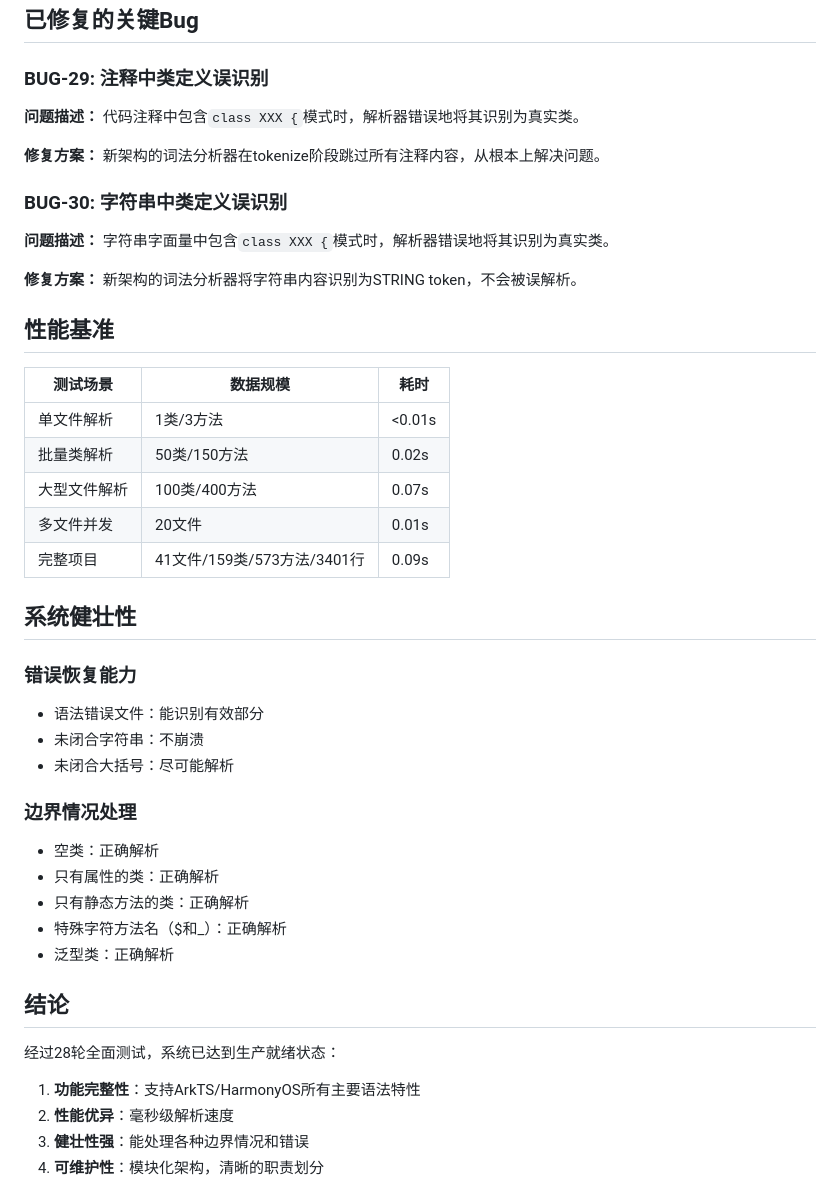
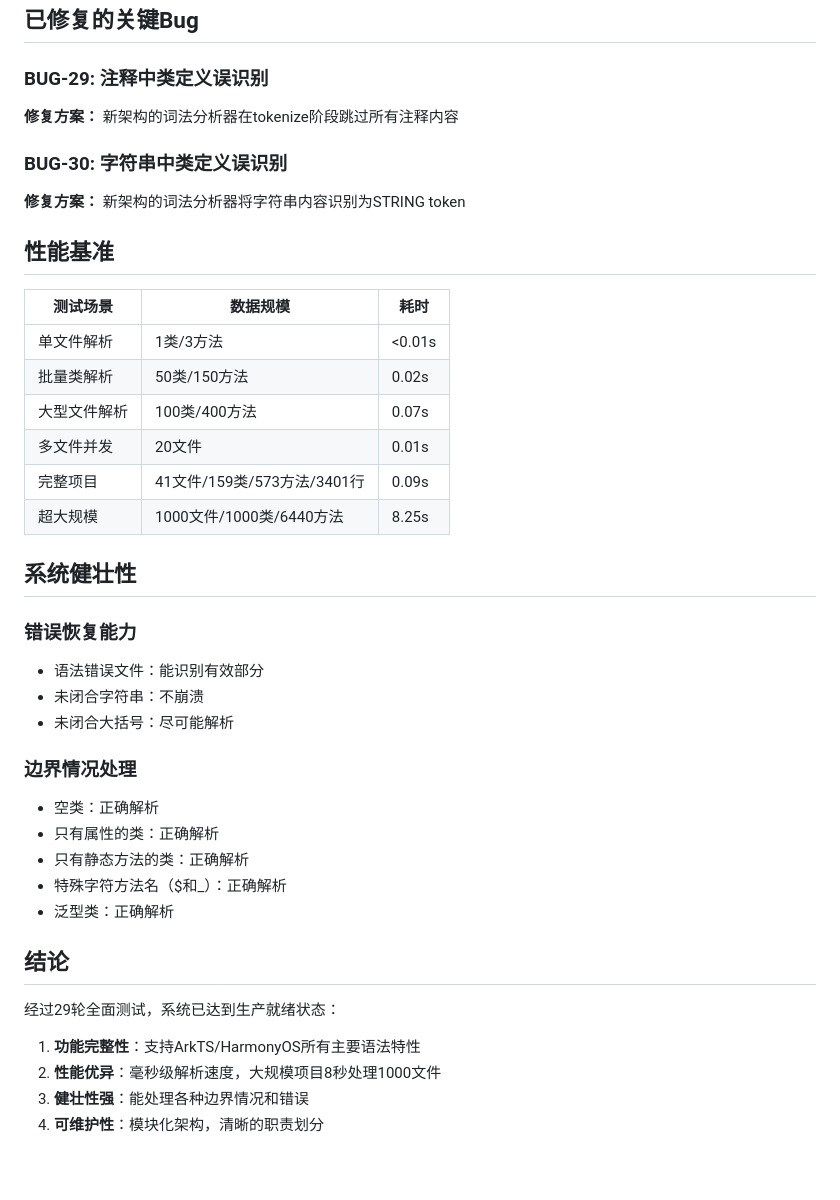
Before and after one commit to 17683995446/arkts-knowledge-graph, a Markdown page: TEST_REPORT.md, the part around one of its changes. Drawn GitHub-style; blank space fills up the shorter version.

```diff
--- a/TEST_REPORT.md
+++ b/TEST_REPORT.md
@@ -109,16 +80,10 @@
 ## 已修复的关键Bug
 
 ### BUG-29: 注释中类定义误识别
-
-**问题描述：** 代码注释中包含`class XXX {`模式时，解析器错误地将其识别为真实类。
-
-**修复方案：** 新架构的词法分析器在tokenize阶段跳过所有注释内容，从根本上解决问题。
+**修复方案：** 新架构的词法分析器在tokenize阶段跳过所有注释内容
 
 ### BUG-30: 字符串中类定义误识别
-
-**问题描述：** 字符串字面量中包含`class XXX {`模式时，解析器错误地将其识别为真实类。
-
-**修复方案：** 新架构的词法分析器将字符串内容识别为STRING token，不会被误解析。
+**修复方案：** 新架构的词法分析器将字符串内容识别为STRING token
 
 ## 性能基准
 
@@ -129,17 +94,16 @@
 | 大型文件解析 | 100类/400方法 | 0.07s |
 | 多文件并发 | 20文件 | 0.01s |
 | 完整项目 | 41文件/159类/573方法/3401行 | 0.09s |
+| 超大规模 | 1000文件/1000类/6440方法 | 8.25s |
 
 ## 系统健壮性
 
 ### 错误恢复能力
-
 - 语法错误文件：能识别有效部分
 - 未闭合字符串：不崩溃
 - 未闭合大括号：尽可能解析
 
 ### 边界情况处理
-
 - 空类：正确解析
 - 只有属性的类：正确解析
 - 只有静态方法的类：正确解析
@@ -148,10 +112,10 @@
 
 ## 结论
 
-经过28轮全面测试，系统已达到生产就绪状态：
+经过29轮全面测试，系统已达到生产就绪状态：
 
 1. **功能完整性**：支持ArkTS/HarmonyOS所有主要语法特性
-2. **性能优异**：毫秒级解析速度
+2. **性能优异**：毫秒级解析速度，大规模项目8秒处理1000文件
 3. **健壮性强**：能处理各种边界情况和错误
 4. **可维护性**：模块化架构，清晰的职责划分
 
```
Also changed, not shown: other parts of TEST_REPORT.md (+39 -68 lines).
